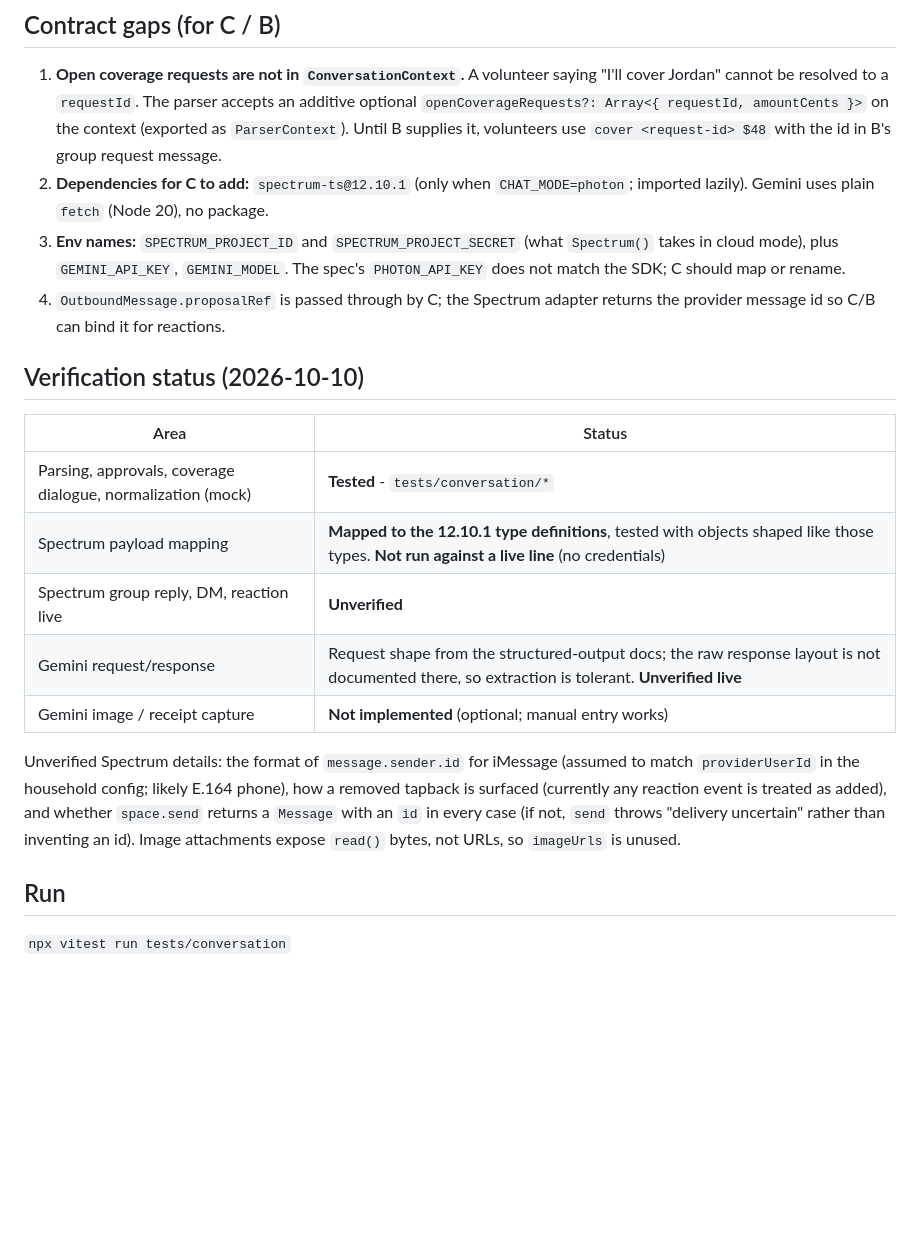
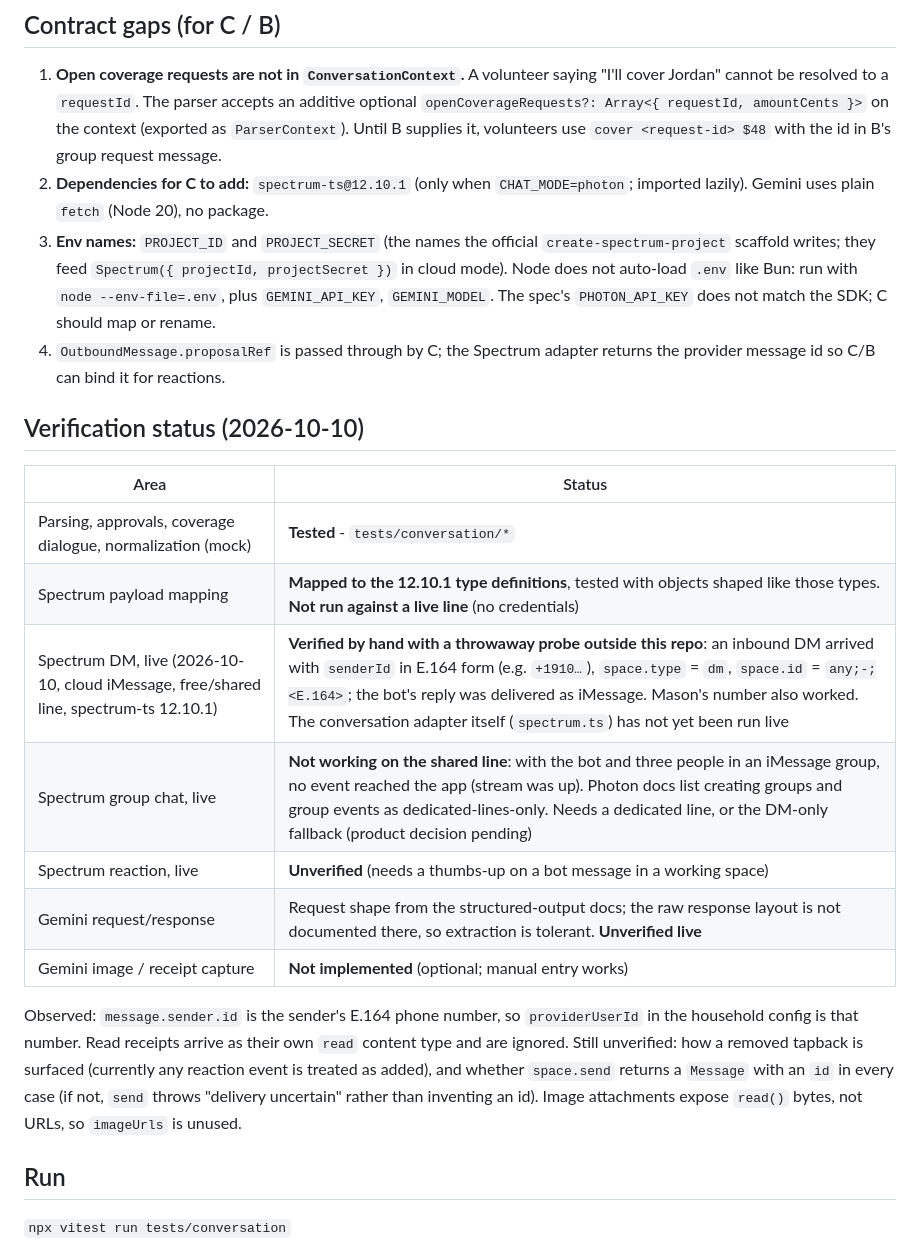
Before and after one commit to j3ffreyl1u/HackNC-2026, a Markdown page: docs/conversation.md, the part around the change. Drawn GitHub-style; blank space fills up the shorter version.

Commit message:
docs(conversation): record live Spectrum DM verification and shared-line group limitation

```diff
--- a/docs/conversation.md
+++ b/docs/conversation.md
@@ -20,7 +20,7 @@ Files: `parser.ts` (commands/replies), `intent.ts` (validates untrusted model ou
 ## Contract gaps (for C / B)
 1. **Open coverage requests are not in `ConversationContext`.** A volunteer saying "I'll cover Jordan" cannot be resolved to a `requestId`. The parser accepts an additive optional `openCoverageRequests?: Array<{ requestId, amountCents }>` on the context (exported as `ParserContext`). Until B supplies it, volunteers use `cover <request-id> $48` with the id in B's group request message.
 2. **Dependencies for C to add:** `spectrum-ts@12.10.1` (only when `CHAT_MODE=photon`; imported lazily). Gemini uses plain `fetch` (Node 20), no package.
-3. **Env names:** `SPECTRUM_PROJECT_ID` and `SPECTRUM_PROJECT_SECRET` (what `Spectrum()` takes in cloud mode), plus `GEMINI_API_KEY`, `GEMINI_MODEL`. The spec's `PHOTON_API_KEY` does not match the SDK; C should map or rename.
+3. **Env names:** `PROJECT_ID` and `PROJECT_SECRET` (the names the official `create-spectrum-project` scaffold writes; they feed `Spectrum({ projectId, projectSecret })` in cloud mode). Node does not auto-load `.env` like Bun: run with `node --env-file=.env`, plus `GEMINI_API_KEY`, `GEMINI_MODEL`. The spec's `PHOTON_API_KEY` does not match the SDK; C should map or rename.
 4. `OutboundMessage.proposalRef` is passed through by C; the Spectrum adapter returns the provider message id so C/B can bind it for reactions.
 
 ## Verification status (2026-10-10)
@@ -28,11 +28,13 @@ Files: `parser.ts` (commands/replies), `intent.ts` (validates untrusted model ou
 | --- | --- |
 | Parsing, approvals, coverage dialogue, normalization (mock) | **Tested** - `tests/conversation/*` |
 | Spectrum payload mapping | **Mapped to the 12.10.1 type definitions**, tested with objects shaped like those types. **Not run against a live line** (no credentials) |
-| Spectrum group reply, DM, reaction live | **Unverified** |
+| Spectrum DM, live (2026-10-10, cloud iMessage, free/shared line, spectrum-ts 12.10.1) | **Verified by hand with a throwaway probe outside this repo**: an inbound DM arrived with `senderId` in E.164 form (e.g. `+1910…`), `space.type` = `dm`, `space.id` = `any;-;<E.164>`; the bot's reply was delivered as iMessage. Mason's number also worked. The conversation adapter itself (`spectrum.ts`) has not yet been run live |
+| Spectrum group chat, live | **Not working on the shared line**: with the bot and three people in an iMessage group, no event reached the app (stream was up). Photon docs list creating groups and group events as dedicated-lines-only. Needs a dedicated line, or the DM-only fallback (product decision pending) |
+| Spectrum reaction, live | **Unverified** (needs a thumbs-up on a bot message in a working space) |
 | Gemini request/response | Request shape from the structured-output docs; the raw response layout is not documented there, so extraction is tolerant. **Unverified live** |
 | Gemini image / receipt capture | **Not implemented** (optional; manual entry works) |
 
-Unverified Spectrum details: the format of `message.sender.id` for iMessage (assumed to match `providerUserId` in the household config; likely E.164 phone), how a removed tapback is surfaced (currently any reaction event is treated as added), and whether `space.send` returns a `Message` with an `id` in every case (if not, `send` throws "delivery uncertain" rather than inventing an id). Image attachments expose `read()` bytes, not URLs, so `imageUrls` is unused.
+Observed: `message.sender.id` is the sender's E.164 phone number, so `providerUserId` in the household config is that number. Read receipts arrive as their own `read` content type and are ignored. Still unverified: how a removed tapback is surfaced (currently any reaction event is treated as added), and whether `space.send` returns a `Message` with an `id` in every case (if not, `send` throws "delivery uncertain" rather than inventing an id). Image attachments expose `read()` bytes, not URLs, so `imageUrls` is unused.
 
 ## Run
 `npx vitest run tests/conversation`
```
